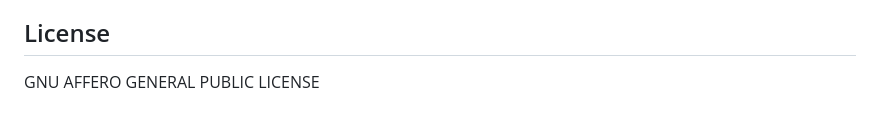
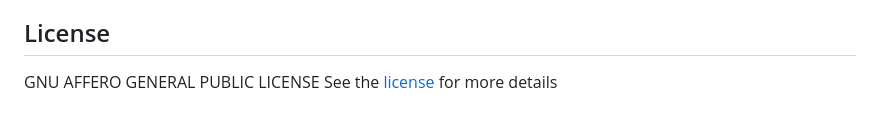
Before and after one commit to Anipaleja/NHL-Outcome-Predictor-ML, a Markdown page: README.md, the part around one of its changes. Drawn GitHub-style.

```diff
--- a/README.md
+++ b/README.md
@@ -60,3 +60,4 @@ Please feel free to contribute as needed! Submit an issue or pull request.
 ## License
 
 GNU AFFERO GENERAL PUBLIC LICENSE
+See the [license](licence.md) for more details
```
Also changed, not shown: other parts of README.md (+8 -8 lines).
